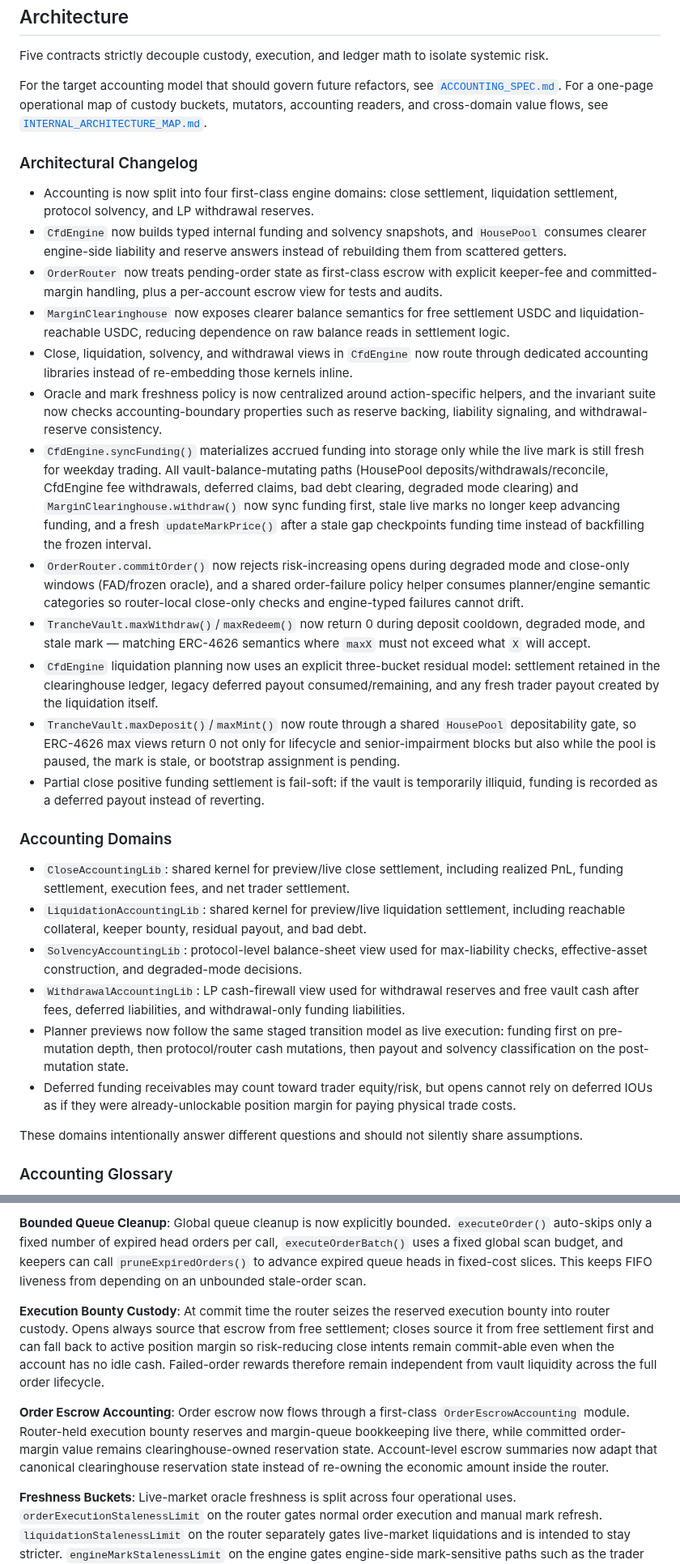
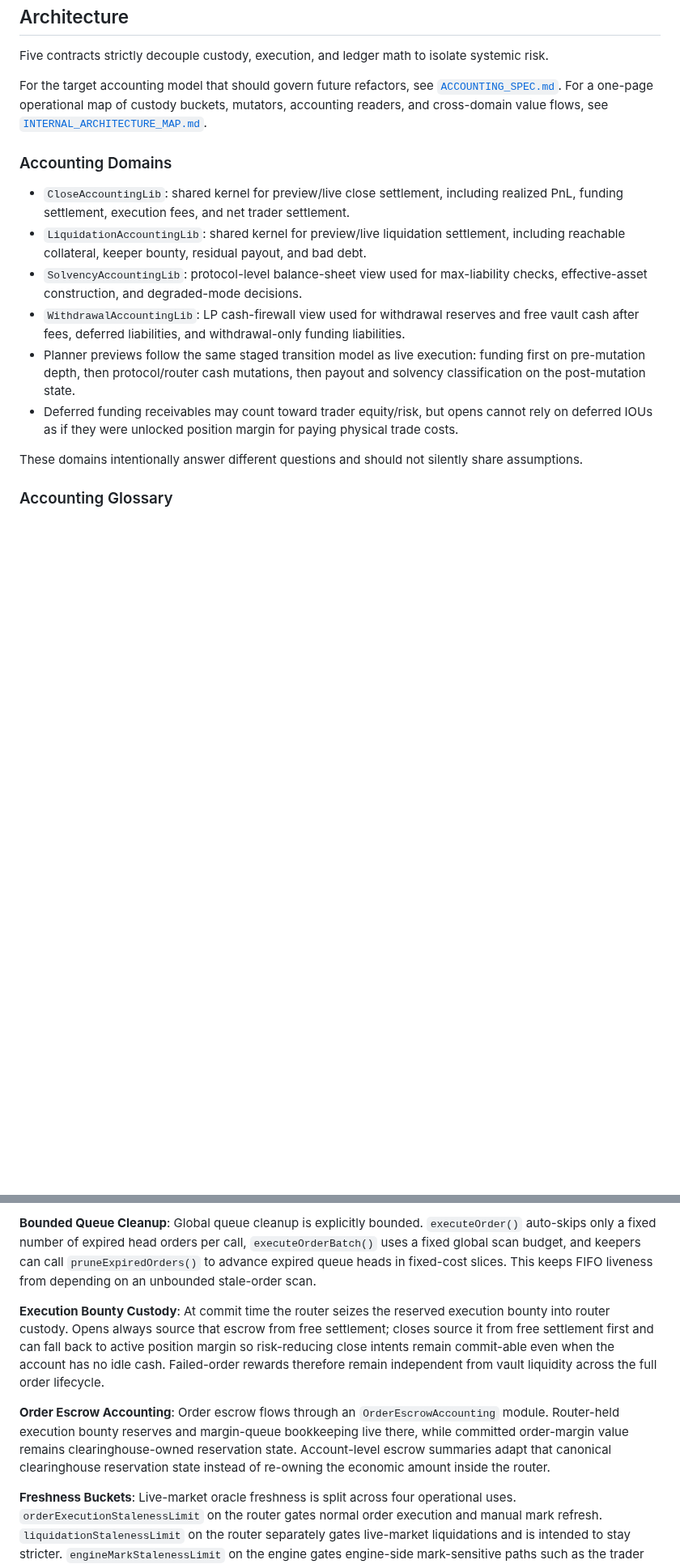
Before and after one commit to Plether-Fi/plether-core, a Markdown page: src/perps/README.md, 2 parts joined by grey strips. Shown at 81% size. GitHub-like rendering; blank space fills up the shorter version.

```diff
--- a/src/perps/README.md
+++ b/src/perps/README.md
@@ -12,29 +12,14 @@ Five contracts strictly decouple custody, execution, and ledger math to isolate
 
 For the target accounting model that should govern future refactors, see [`ACCOUNTING_SPEC.md`](ACCOUNTING_SPEC.md). For a one-page operational map of custody buckets, mutators, accounting readers, and cross-domain value flows, see [`INTERNAL_ARCHITECTURE_MAP.md`](INTERNAL_ARCHITECTURE_MAP.md).
 
-### Architectural Changelog
-
-- Accounting is now split into four first-class engine domains: close settlement, liquidation settlement, protocol solvency, and LP withdrawal reserves.
-- `CfdEngine` now builds typed internal funding and solvency snapshots, and `HousePool` consumes clearer engine-side liability and reserve answers instead of rebuilding them from scattered getters.
-- `OrderRouter` now treats pending-order state as first-class escrow with explicit keeper-fee and committed-margin handling, plus a per-account escrow view for tests and audits.
-- `MarginClearinghouse` now exposes clearer balance semantics for free settlement USDC and liquidation-reachable USDC, reducing dependence on raw balance reads in settlement logic.
-- Close, liquidation, solvency, and withdrawal views in `CfdEngine` now route through dedicated accounting libraries instead of re-embedding those kernels inline.
-- Oracle and mark freshness policy is now centralized around action-specific helpers, and the invariant suite now checks accounting-boundary properties such as reserve backing, liability signaling, and withdrawal-reserve consistency.
-- `CfdEngine.syncFunding()` materializes accrued funding into storage only while the live mark is still fresh for weekday trading. All vault-balance-mutating paths (HousePool deposits/withdrawals/reconcile, CfdEngine fee withdrawals, deferred claims, bad debt clearing, degraded mode clearing) and `MarginClearinghouse.withdraw()` now sync funding first, stale live marks no longer keep advancing funding, and a fresh `updateMarkPrice()` after a stale gap checkpoints funding time instead of backfilling the frozen interval.
-- `OrderRouter.commitOrder()` now rejects risk-increasing opens during degraded mode and close-only windows (FAD/frozen oracle), and a shared order-failure policy helper consumes planner/engine semantic categories so router-local close-only checks and engine-typed failures cannot drift.
-- `TrancheVault.maxWithdraw()`/`maxRedeem()` now return 0 during deposit cooldown, degraded mode, and stale mark — matching ERC-4626 semantics where `maxX` must not exceed what `X` will accept.
-- `CfdEngine` liquidation planning now uses an explicit three-bucket residual model: settlement retained in the clearinghouse ledger, legacy deferred payout consumed/remaining, and any fresh trader payout created by the liquidation itself.
-- `TrancheVault.maxDeposit()`/`maxMint()` now route through a shared `HousePool` depositability gate, so ERC-4626 max views return 0 not only for lifecycle and senior-impairment blocks but also while the pool is paused, the mark is stale, or bootstrap assignment is pending.
-- Partial close positive funding settlement is fail-soft: if the vault is temporarily illiquid, funding is recorded as a deferred payout instead of reverting.
-
 ### Accounting Domains
 
 - `CloseAccountingLib`: shared kernel for preview/live close settlement, including realized PnL, funding settlement, execution fees, and net trader settlement.
 - `LiquidationAccountingLib`: shared kernel for preview/live liquidation settlement, including reachable collateral, keeper bounty, residual payout, and bad debt.
 - `SolvencyAccountingLib`: protocol-level balance-sheet view used for max-liability checks, effective-asset construction, and degraded-mode decisions.
 - `WithdrawalAccountingLib`: LP cash-firewall view used for withdrawal reserves and free vault cash after fees, deferred liabilities, and withdrawal-only funding liabilities.
-- Planner previews now follow the same staged transition model as live execution: funding first on pre-mutation depth, then protocol/router cash mutations, then payout and solvency classification on the post-mutation state.
-- Deferred funding receivables may count toward trader equity/risk, but opens cannot rely on deferred IOUs as if they were already-unlockable position margin for paying physical trade costs.
+- Planner previews follow the same staged transition model as live execution: funding first on pre-mutation depth, then protocol/router cash mutations, then payout and solvency classification on the post-mutation state.
+- Deferred funding receivables may count toward trader equity/risk, but opens cannot rely on deferred IOUs as if they were unlocked position margin for paying physical trade costs.
 
 These domains intentionally answer different questions and should not silently share assumptions.
 
@@ -94,9 +79,9 @@ Two-step asynchronous **Commit-Reveal** intent pipeline:
 
-**Bounded Queue Cleanup**: Global queue cleanup is now explicitly bounded. `executeOrder()` auto-skips only a fixed number of expired head orders per call, `executeOrderBatch()` uses a fixed global scan budget, and keepers can call `pruneExpiredOrders()` to advance expired queue heads in fixed-cost slices. This keeps FIFO liveness from depending on an unbounded stale-order scan.
+**Bounded Queue Cleanup**: Global queue cleanup is explicitly bounded. `executeOrder()` auto-skips only a fixed number of expired head orders per call, `executeOrderBatch()` uses a fixed global scan budget, and keepers can call `pruneExpiredOrders()` to advance expired queue heads in fixed-cost slices. This keeps FIFO liveness from depending on an unbounded stale-order scan.
 
 **Execution Bounty Custody**: At commit time the router seizes the reserved execution bounty into router custody. Opens always source that escrow from free settlement; closes source it from free settlement first and can fall back to active position margin so risk-reducing close intents remain commit-able even when the account has no idle cash. Failed-order rewards therefore remain independent from vault liquidity across the full order lifecycle.
 
-**Order Escrow Accounting**: Order escrow now flows through a first-class `OrderEscrowAccounting` module. Router-held execution bounty reserves and margin-queue bookkeeping live there, while committed order-margin value remains clearinghouse-owned reservation state. Account-level escrow summaries now adapt that canonical clearinghouse reservation state instead of re-owning the economic amount inside the router.
+**Order Escrow Accounting**: Order escrow flows through an `OrderEscrowAccounting` module. Router-held execution bounty reserves and margin-queue bookkeeping live there, while committed order-margin value remains clearinghouse-owned reservation state. Account-level escrow summaries adapt that canonical clearinghouse reservation state instead of re-owning the economic amount inside the router.
 
 **Freshness Buckets**: Live-market oracle freshness is split across four operational uses. `orderExecutionStalenessLimit` on the router gates normal order execution and manual mark refresh. `liquidationStalenessLimit` on the router separately gates live-market liquidations and is intended to stay stricter. `engineMarkStalenessLimit` on the engine gates engine-side mark-sensitive paths such as the trader withdraw guard and close-order bounty backing. `HousePool.markStalenessLimit` remains the LP/accounting freshness knob for reconciliation and withdrawal safety. During genuine frozen-oracle windows, all of these switch to `fadMaxStaleness` for the duration of the freeze.
 
```
Also changed, not shown: other parts of src/perps/README.md (+20 -20 lines).
